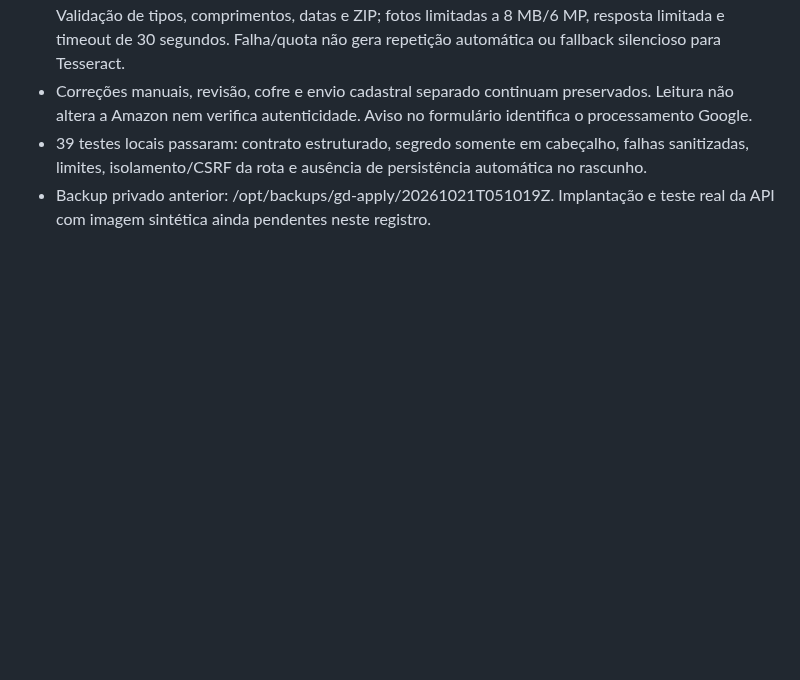
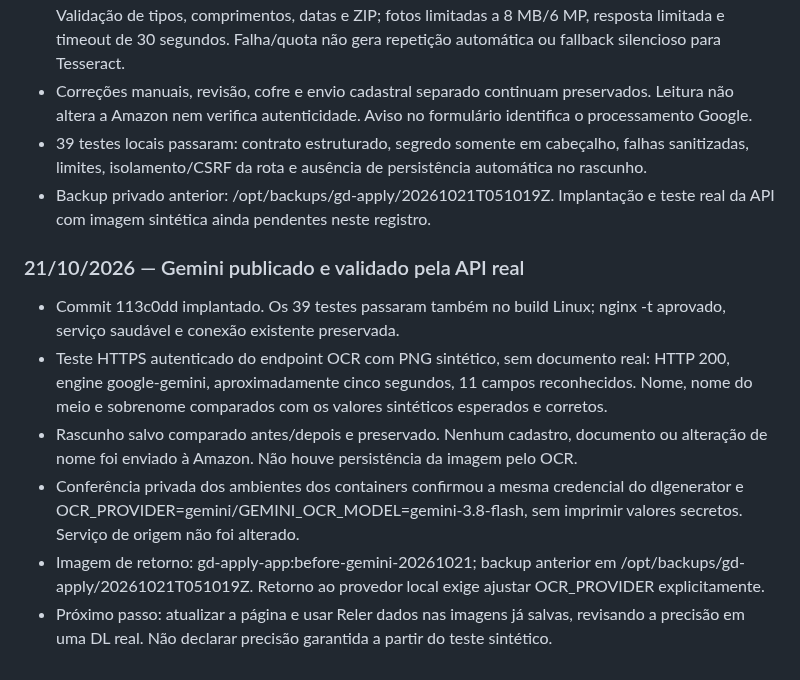
Before and after one commit to gallzeraadelivery/apply_amazon, a Markdown page: docs/ESTADO-DO-PROJETO.md, the part around the change. Drawn GitHub-style; blank space fills up the shorter version.

Commit message:
docs: record live Gemini extraction verification

```diff
--- a/docs/ESTADO-DO-PROJETO.md
+++ b/docs/ESTADO-DO-PROJETO.md
@@ -213,3 +213,12 @@ Ao concluir cada tarefa, acrescentar data, mudança, testes executados, implanta
 - Correções manuais, revisão, cofre e envio cadastral separado continuam preservados. Leitura não altera a Amazon nem verifica autenticidade. Aviso no formulário identifica o processamento Google.
 - 39 testes locais passaram: contrato estruturado, segredo somente em cabeçalho, falhas sanitizadas, limites, isolamento/CSRF da rota e ausência de persistência automática no rascunho.
 - Backup privado anterior: /opt/backups/gd-apply/20261021T051019Z. Implantação e teste real da API com imagem sintética ainda pendentes neste registro.
+
+### 21/10/2026 — Gemini publicado e validado pela API real
+
+- Commit 113c0dd implantado. Os 39 testes passaram também no build Linux; nginx -t aprovado, serviço saudável e conexão existente preservada.
+- Teste HTTPS autenticado do endpoint OCR com PNG sintético, sem documento real: HTTP 200, engine google-gemini, aproximadamente cinco segundos, 11 campos reconhecidos. Nome, nome do meio e sobrenome comparados com os valores sintéticos esperados e corretos.
+- Rascunho salvo comparado antes/depois e preservado. Nenhum cadastro, documento ou alteração de nome foi enviado à Amazon. Não houve persistência da imagem pelo OCR.
+- Conferência privada dos ambientes dos containers confirmou a mesma credencial do dlgenerator e OCR_PROVIDER=gemini/GEMINI_OCR_MODEL=gemini-3.8-flash, sem imprimir valores secretos. Serviço de origem não foi alterado.
+- Imagem de retorno: gd-apply-app:before-gemini-20261021; backup anterior em /opt/backups/gd-apply/20261021T051019Z. Retorno ao provedor local exige ajustar OCR_PROVIDER explicitamente.
+- Próximo passo: atualizar a página e usar Reler dados nas imagens já salvas, revisando a precisão em uma DL real. Não declarar precisão garantida a partir do teste sintético.
```
